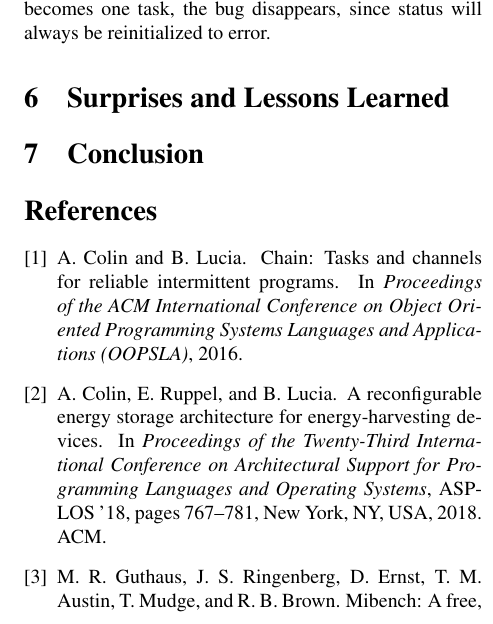
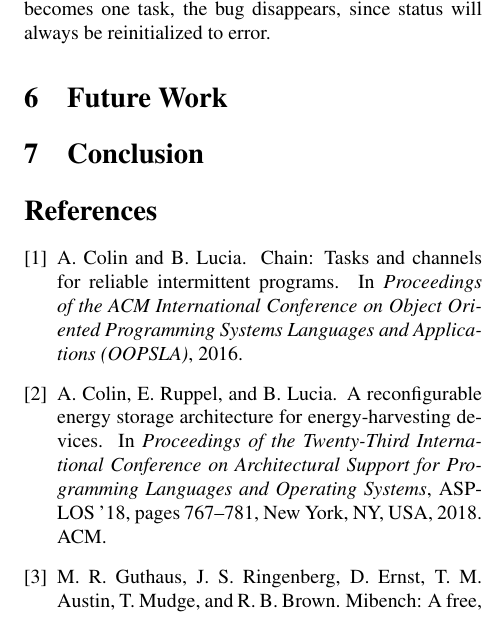
Before and after one commit to kangaruppel/compilershw, a LaTeX paper (final_report/surbatovich_ruppel_report.tex, which reads final_report/future_work.tex): part of one column of page 7 of 7, cut so that both start at the same text. Compiled offline with pdfLaTeX.

Commit message:
added future work section

```diff
--- /dev/null
+++ b/final_report/future_work.tex
@@ -0,0 +1 @@
+\section{Future Work}
--- a/final_report/surbatovich_ruppel_report.tex
+++ b/final_report/surbatovich_ruppel_report.tex
@@ -52,7 +52,7 @@ Emily Ruppel
 \input{system}
 \input{eval}
 \input{implications}
-\input{lessons_learned}
+\input{future_work}
 \input{conclusion}
 
 
```
